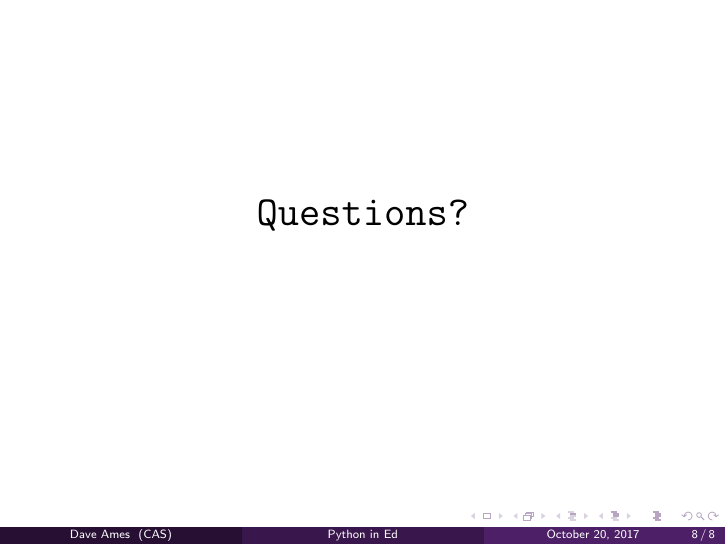
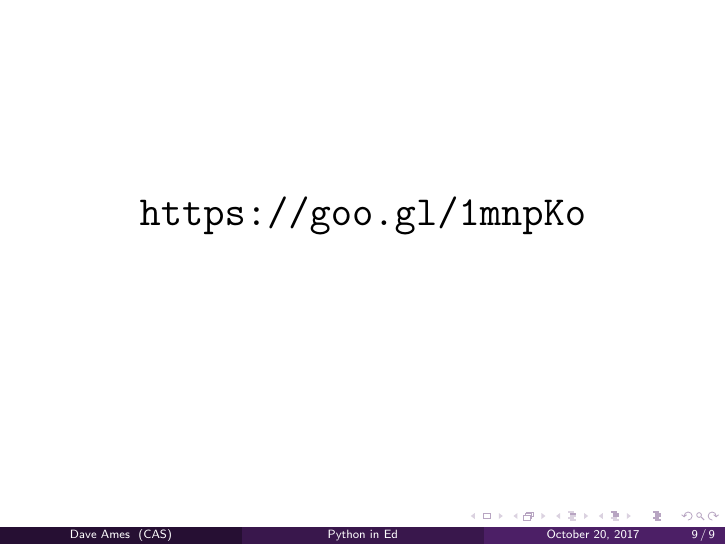
Before and after one commit to amos1969/python-in-education-presentation, LaTeX slides (python-in-ed-presentation.tex): page 39 of 39 before the commit and page 40 of 40 after it. Compiled offline with pdfLaTeX.

Commit message:
Added shortened Google address

```diff
--- a/python-in-ed-presentation.tex
+++ b/python-in-ed-presentation.tex
@@ -306,6 +306,14 @@ emphstyle={\color{self}\slshape},
 \normalfont
 \end{frame}
 
+\begin{frame}
+\begin{center}
+  \begin{huge}
+    \url{https://goo.gl/1mnpKo}
+\end{huge}
+\end{center}
+\normalfont
+\end{frame}
 
 \end{document}
 
```
